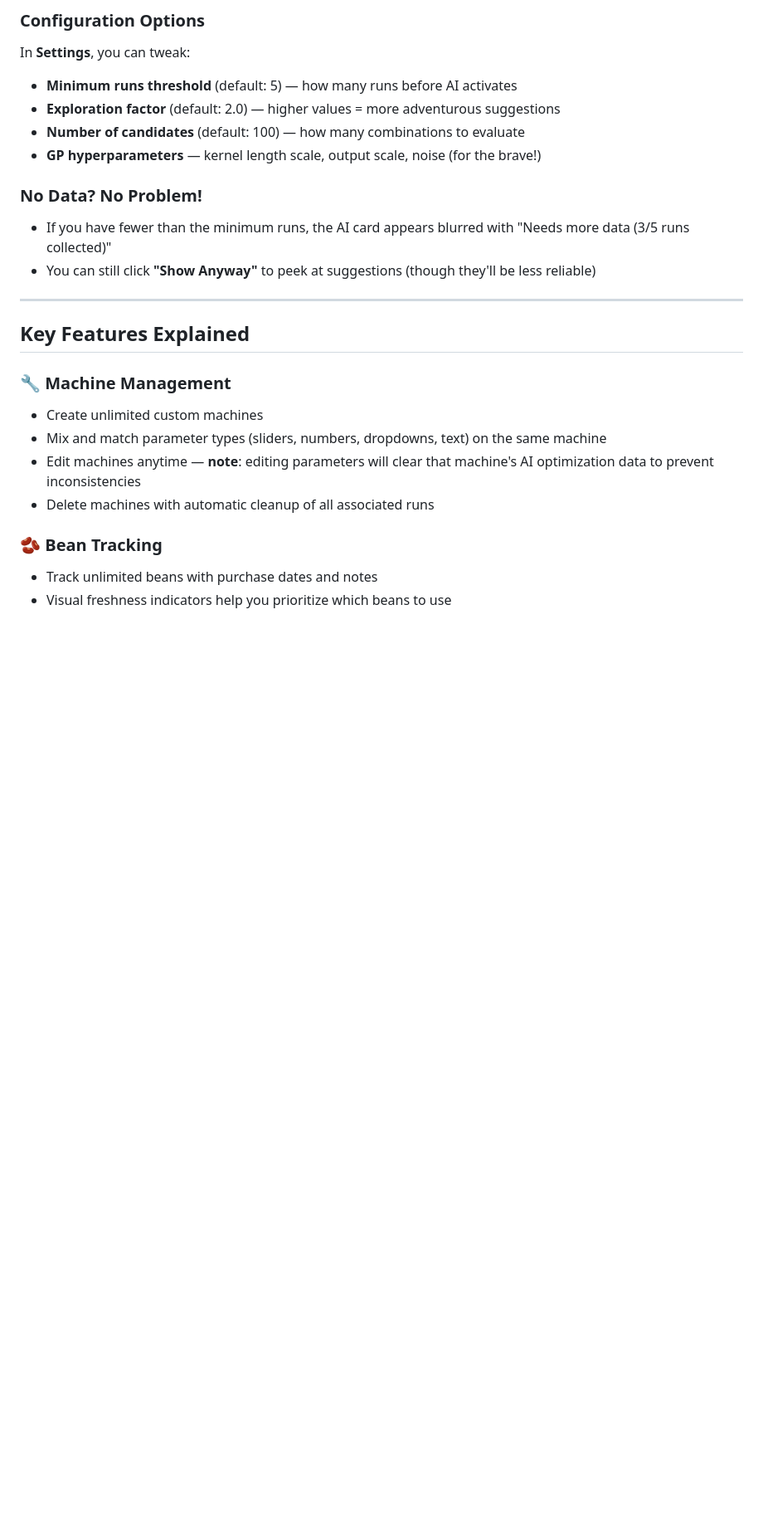
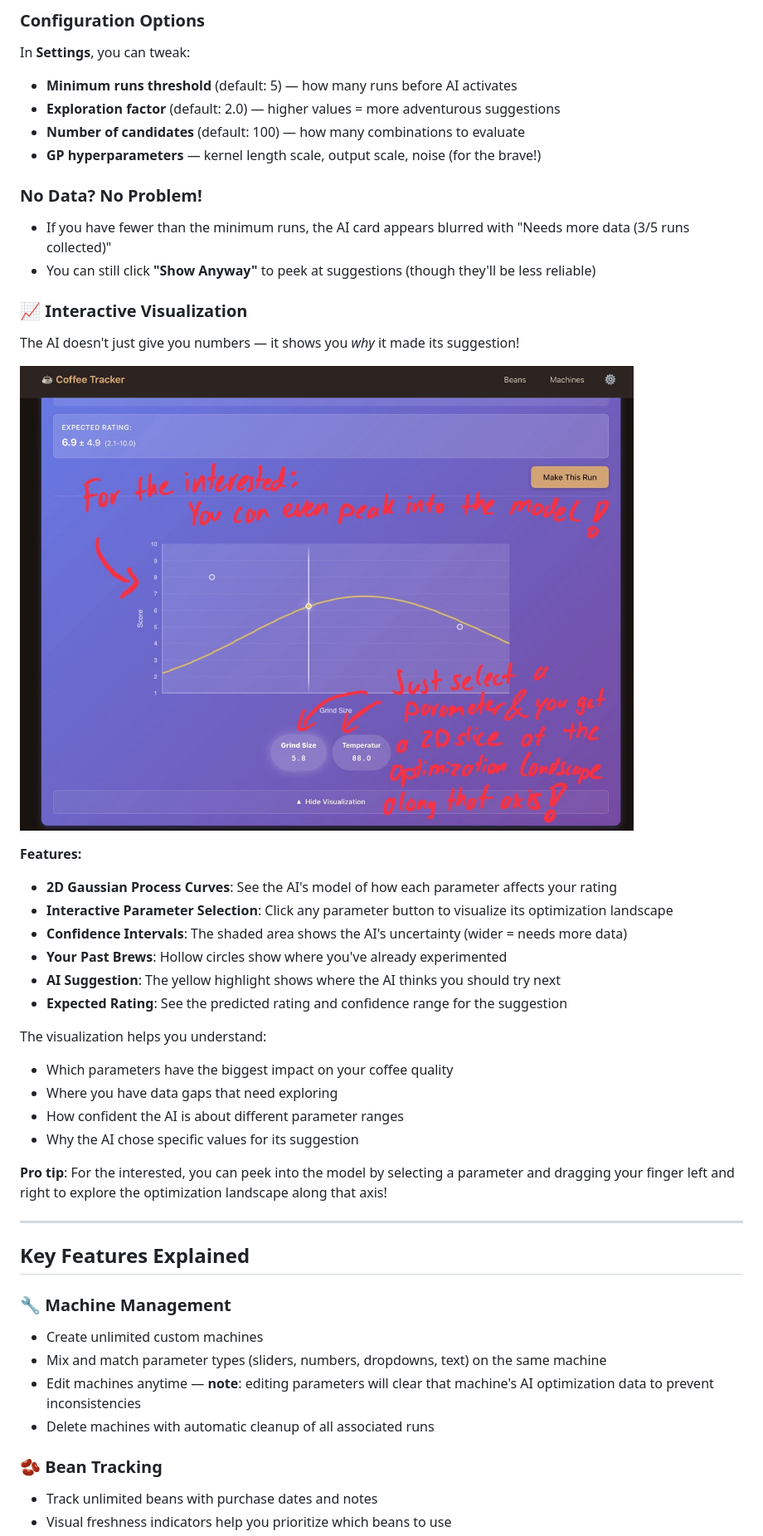
Before and after one commit to Linskii/coffee-tracker, a Markdown page: README.md, the part around the change. Shown: that part at 83% size. GitHub-like rendering; blank space fills up the shorter version.

```diff
--- a/README.md
+++ b/README.md
@@ -100,6 +100,28 @@ In **Settings**, you can tweak:
 ### No Data? No Problem!
 - If you have fewer than the minimum runs, the AI card appears blurred with "Needs more data (3/5 runs collected)"
 - You can still click **"Show Anyway"** to peek at suggestions (though they'll be less reliable)
+
+### 📈 Interactive Visualization
+
+The AI doesn't just give you numbers — it shows you *why* it made its suggestion!
+
+![AI Visualization Showcase](introduction_images/engl_8_visualization_showcase.jpg)
+
+**Features:**
+- **2D Gaussian Process Curves**: See the AI's model of how each parameter affects your rating
+- **Interactive Parameter Selection**: Click any parameter button to visualize its optimization landscape
+- **Confidence Intervals**: The shaded area shows the AI's uncertainty (wider = needs more data)
+- **Your Past Brews**: Hollow circles show where you've already experimented
+- **AI Suggestion**: The yellow highlight shows where the AI thinks you should try next
+- **Expected Rating**: See the predicted rating and confidence range for the suggestion
+
+The visualization helps you understand:
+- Which parameters have the biggest impact on your coffee quality
+- Where you have data gaps that need exploring
+- How confident the AI is about different parameter ranges
+- Why the AI chose specific values for its suggestion
+
+**Pro tip**: For the interested, you can peek into the model by selecting a parameter and dragging your finger left and right to explore the optimization landscape along that axis!
 
 ---
 
```
